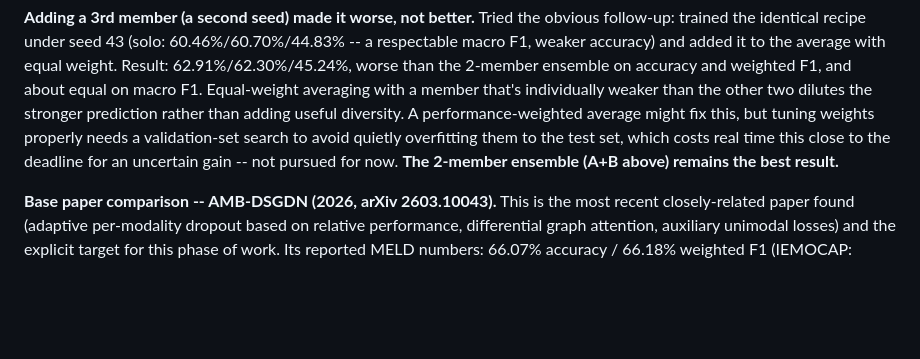
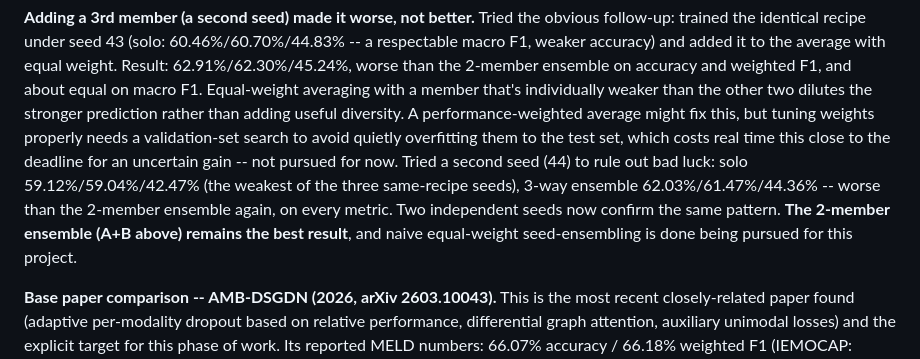
Before and after one commit to Hemanth225217/Multimodal-Emotion-Recognition, a Markdown page: README.md, the part around the change. GitHub-like rendering; blank space fills up the shorter version.

Commit message:
Confirm with a second seed: naive 3-way ensembling doesn't help here
Seed 44 of the same recipe: 59.12% accuracy / 59.04% weighted F1 / 42.47%
macro F1 solo (the weakest of the three same-recipe seeds tried), and its
3-way ensemble with A+B lands at 62.03%/61.47%/44.36% -- worse than the
2-member ensemble on every metric, same pattern as seed 43. Two independent
seeds now confirm equal-weight 3-way ensembling with a weaker third member
is a net loss here, not a one-off. Not pursuing further seed variants for
this project; the 2-member ensemble (63.18%/62.45%/45.38%) stands as the
best result. Moving to the Wav2Vec2 audio upgrade next.

Co-Authored-By: Claude Sonnet 5 <noreply@anthropic.com>

```diff
--- a/README.md
+++ b/README.md
@@ -199,8 +199,12 @@ than the other two dilutes the stronger prediction rather than adding useful
 diversity. A performance-weighted average might fix this, but tuning
 weights properly needs a validation-set search to avoid quietly overfitting
 them to the test set, which costs real time this close to the deadline for
-an uncertain gain -- not pursued for now. **The 2-member ensemble (A+B
-above) remains the best result.**
+an uncertain gain -- not pursued for now. Tried a second seed (44) to rule
+out bad luck: solo 59.12%/59.04%/42.47% (the weakest of the three same-recipe
+seeds), 3-way ensemble 62.03%/61.47%/44.36% -- worse than the 2-member
+ensemble again, on every metric. Two independent seeds now confirm the same
+pattern. **The 2-member ensemble (A+B above) remains the best result**, and
+naive equal-weight seed-ensembling is done being pursued for this project.
 
 **Base paper comparison -- AMB-DSGDN (2026, arXiv 2603.10043).** This is the
 most recent closely-related paper found (adaptive per-modality dropout based
```
